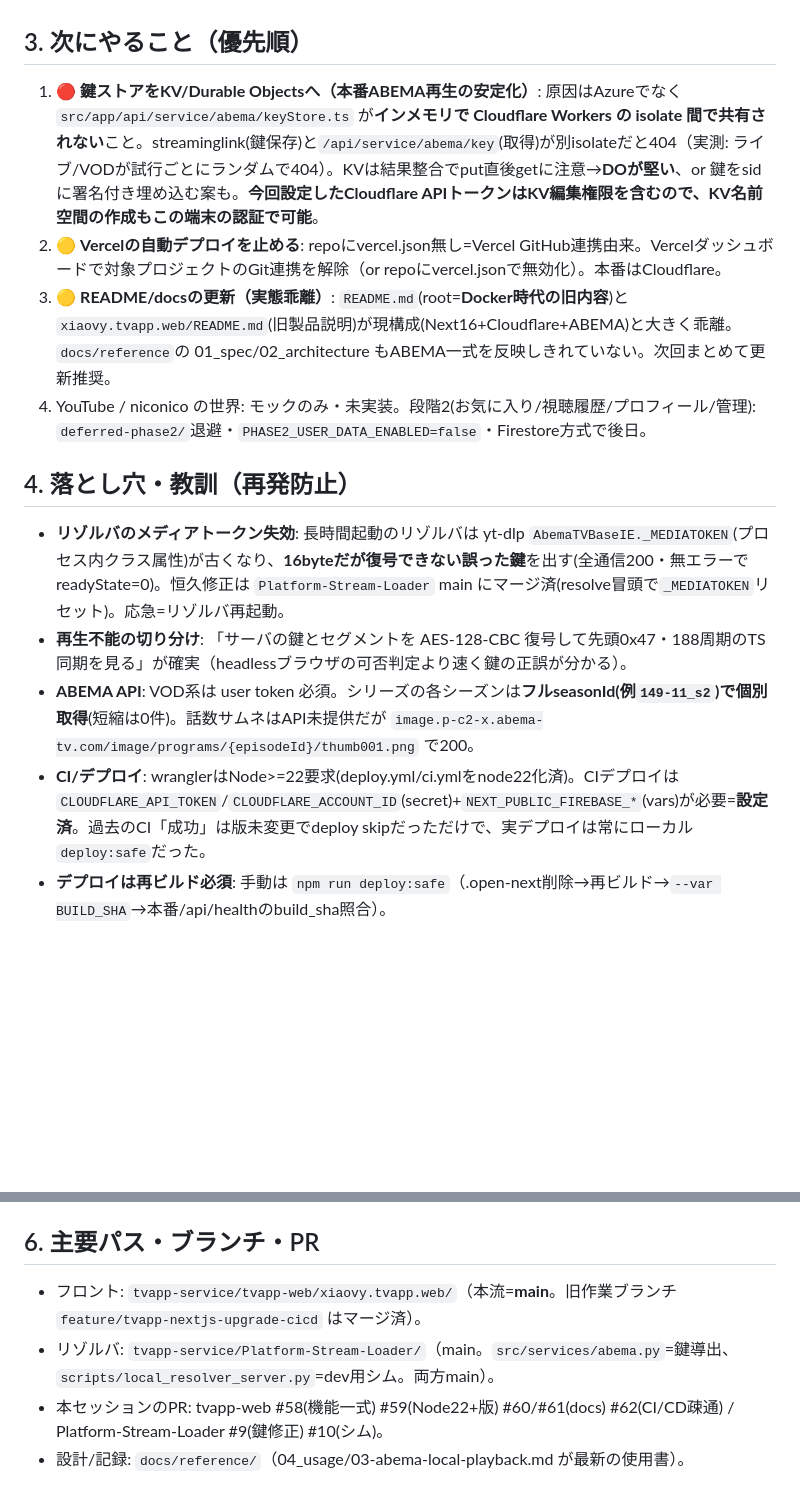
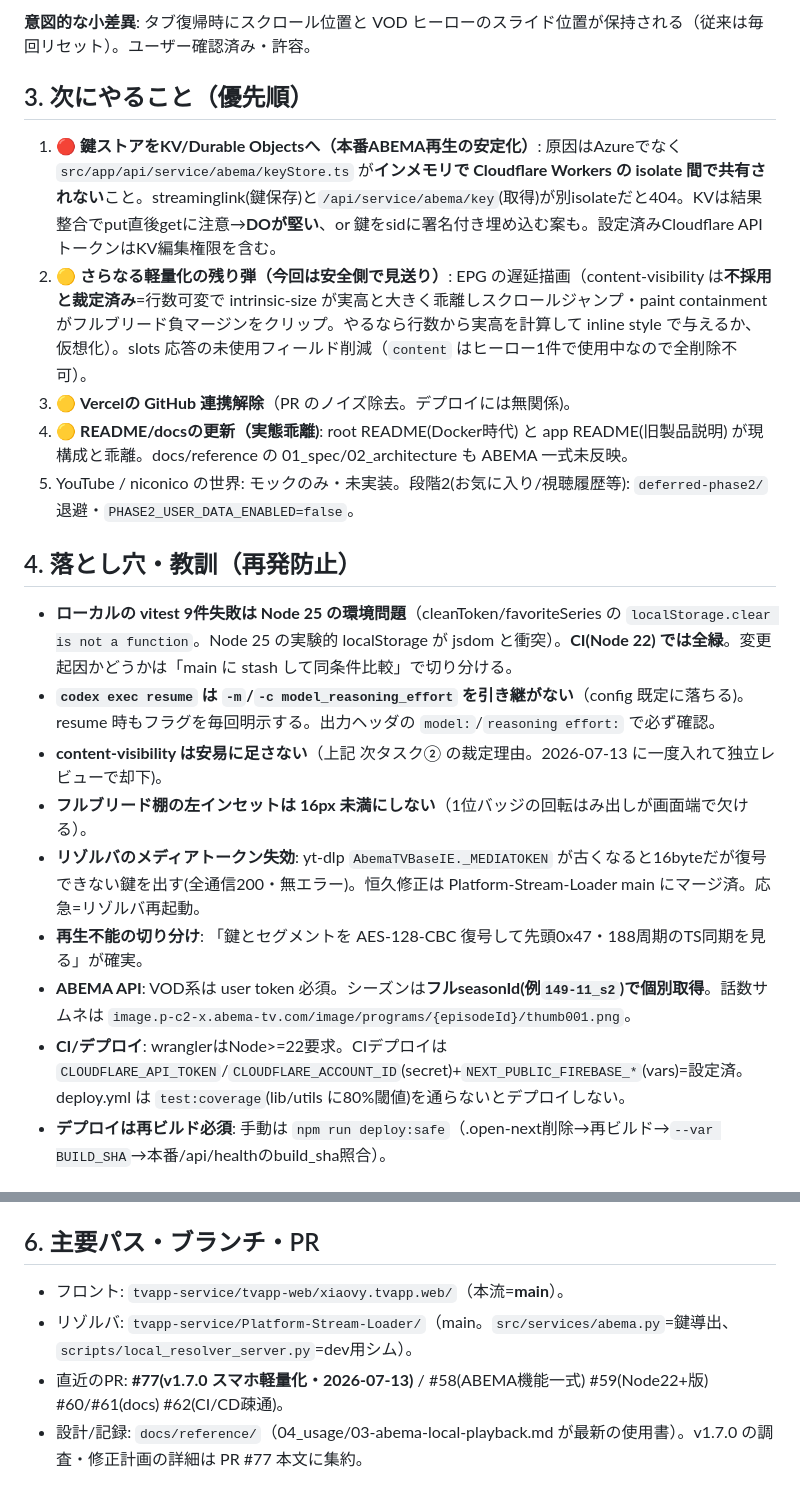
Before and after one commit to hirotaka42/tvapp-web, a Markdown page: HANDOVER.md, 2 parts joined by grey strips. Rendered like a GitHub page; blank space fills up the shorter version.

Commit message:
chore: HANDOVER.md を v1.7.0 時点に更新(スマホ軽量化の内容・教訓・次タスクを反映)

```diff
--- a/HANDOVER.md
+++ b/HANDOVER.md
@@ -30,15 +37,21 @@ TVER / ABEMA / YouTube / niconico を1つのWebアプリで切り替えて視聴
+**意図的な小差異**: タブ復帰時にスクロール位置と VOD ヒーローのスライド位置が保持される（従来は毎回リセット）。ユーザー確認済み・許容。
 
 ## 3. 次にやること（優先順）
-1. 🔴 **鍵ストアをKV/Durable Objectsへ（本番ABEMA再生の安定化）**: 原因はAzureでなく `src/app/api/service/abema/keyStore.ts` が**インメモリで Cloudflare Workers の isolate 間で共有されない**こと。streaminglink(鍵保存)と`/api/service/abema/key`(取得)が別isolateだと404（実測: ライブ/VODが試行ごとにランダムで404）。KVは結果整合でput直後getに注意→**DOが堅い**、or 鍵をsidに署名付き埋め込む案も。**今回設定したCloudflare APIトークンはKV編集権限を含むので、KV名前空間の作成もこの端末の認証で可能**。
-2. 🟡 **Vercelの自動デプロイを止める**: repoにvercel.json無し=Vercel GitHub連携由来。Vercelダッシュボードで対象プロジェクトのGit連携を解除（or repoにvercel.jsonで無効化）。本番はCloudflare。
-3. 🟡 **README/docsの更新（実態乖離）**: `README.md`(root=**Docker時代の旧内容**)と`xiaovy.tvapp.web/README.md`(旧製品説明)が現構成(Next16+Cloudflare+ABEMA)と大きく乖離。`docs/reference`の 01_spec/02_architecture もABEMA一式を反映しきれていない。次回まとめて更新推奨。
-4. YouTube / niconico の世界: モックのみ・未実装。段階2(お気に入り/視聴履歴/プロフィール/管理): `deferred-phase2/`退避・`PHASE2_USER_DATA_ENABLED=false`・Firestore方式で後日。
+1. 🔴 **鍵ストアをKV/Durable Objectsへ（本番ABEMA再生の安定化）**: 原因はAzureでなく `src/app/api/service/abema/keyStore.ts` が**インメモリで Cloudflare Workers の isolate 間で共有されない**こと。streaminglink(鍵保存)と`/api/service/abema/key`(取得)が別isolateだと404。KVは結果整合でput直後getに注意→**DOが堅い**、or 鍵をsidに署名付き埋め込む案も。設定済みCloudflare APIトークンはKV編集権限を含む。
+2. 🟡 **さらなる軽量化の残り弾（今回は安全側で見送り）**: EPG の遅延描画（content-visibility は**不採用と裁定済み**=行数可変で intrinsic-size が実高と大きく乖離しスクロールジャンプ・paint containment がフルブリード負マージンをクリップ。やるなら行数から実高を計算して inline style で与えるか、仮想化）。slots 応答の未使用フィールド削減（`content` はヒーロー1件で使用中なので全削除不可）。
+3. 🟡 **Vercelの GitHub 連携解除**（PR のノイズ除去。デプロイには無関係)。
+4. 🟡 **README/docsの更新（実態乖離)**: root README(Docker時代) と app README(旧製品説明) が現構成と乖離。docs/reference の 01_spec/02_architecture も ABEMA 一式未反映。
+5. YouTube / niconico の世界: モックのみ・未実装。段階2(お気に入り/視聴履歴等): `deferred-phase2/`退避・`PHASE2_USER_DATA_ENABLED=false`。
 
 ## 4. 落とし穴・教訓（再発防止）
-- **リゾルバのメディアトークン失効**: 長時間起動のリゾルバは yt-dlp `AbemaTVBaseIE._MEDIATOKEN`(プロセス内クラス属性)が古くなり、**16byteだが復号できない誤った鍵**を出す(全通信200・無エラーで readyState=0)。恒久修正は `Platform-Stream-Loader` main にマージ済(resolve冒頭で`_MEDIATOKEN`リセット)。応急=リゾルバ再起動。
-- **再生不能の切り分け**: 「サーバの鍵とセグメントを AES-128-CBC 復号して先頭0x47・188周期のTS同期を見る」が確実（headlessブラウザの可否判定より速く鍵の正誤が分かる）。
-- **ABEMA API**: VOD系は user token 必須。シリーズの各シーズンは**フルseasonId(例`149-11_s2`)で個別取得**(短縮は0件)。話数サムネはAPI未提供だが `image.p-c2-x.abema-tv.com/image/programs/{episodeId}/thumb001.png` で200。
-- **CI/デプロイ**: wranglerはNode>=22要求(deploy.yml/ci.ymlをnode22化済)。CIデプロイは `CLOUDFLARE_API_TOKEN`/`CLOUDFLARE_ACCOUNT_ID`(secret)+`NEXT_PUBLIC_FIREBASE_*`(vars)が必要=**設定済**。過去のCI「成功」は版未変更でdeploy skipだっただけで、実デプロイは常にローカル`deploy:safe`だった。
+- **ローカルの vitest 9件失敗は Node 25 の環境問題**（cleanToken/favoriteSeries の `localStorage.clear is not a function`。Node 25 の実験的 localStorage が jsdom と衝突）。**CI(Node 22) では全緑**。変更起因かどうかは「main に stash して同条件比較」で切り分ける。
+- **`codex exec resume` は `-m`/`-c model_reasoning_effort` を引き継がない**（config 既定に落ちる)。resume 時もフラグを毎回明示する。出力ヘッダの `model:`/`reasoning effort:` で必ず確認。
+- **content-visibility は安易に足さない**（上記 次タスク② の裁定理由。2026-07-13 に一度入れて独立レビューで却下)。
+- **フルブリード棚の左インセットは 16px 未満にしない**（1位バッジの回転はみ出しが画面端で欠ける）。
+- **リゾルバのメディアトークン失効**: yt-dlp `AbemaTVBaseIE._MEDIATOKEN` が古くなると16byteだが復号できない鍵を出す(全通信200・無エラー)。恒久修正は Platform-Stream-Loader main にマージ済。応急=リゾルバ再起動。
+- **再生不能の切り分け**: 「鍵とセグメントを AES-128-CBC 復号して先頭0x47・188周期のTS同期を見る」が確実。
+- **ABEMA API**: VOD系は user token 必須。シーズンは**フルseasonId(例`149-11_s2`)で個別取得**。話数サムネは `image.p-c2-x.abema-tv.com/image/programs/{episodeId}/thumb001.png`。
+- **CI/デプロイ**: wranglerはNode>=22要求。CIデプロイは `CLOUDFLARE_API_TOKEN`/`CLOUDFLARE_ACCOUNT_ID`(secret)+`NEXT_PUBLIC_FIREBASE_*`(vars)=設定済。deploy.yml は `test:coverage`(lib/utils に80%閾値)を通らないとデプロイしない。
 - **デプロイは再ビルド必須**: 手動は `npm run deploy:safe`（.open-next削除→再ビルド→`--var BUILD_SHA`→本番/api/healthのbuild_sha照合）。
 
 ## 5. ローカル起動 / デプロイ
@@ -49,7 +62,7 @@ TVER / ABEMA / YouTube / niconico を1つのWebアプリで切り替えて視聴
 - **デプロイ**: 版上げ→mainマージで**GH Actionsが自動でCloudflareへ**（または手元 `npm run deploy:safe`）。長時間プロセス(dev/リゾルバ)は検証後に必ずkill。
 
 ## 6. 主要パス・ブランチ・PR
-- フロント: `tvapp-service/tvapp-web/xiaovy.tvapp.web/`（本流=**main**。旧作業ブランチ `feature/tvapp-nextjs-upgrade-cicd` はマージ済）。
-- リゾルバ: `tvapp-service/Platform-Stream-Loader/`（main。`src/services/abema.py`=鍵導出、`scripts/local_resolver_server.py`=dev用シム。両方main）。
-- 本セッションのPR: tvapp-web #58(機能一式) #59(Node22+版) #60/#61(docs) #62(CI/CD疎通) / Platform-Stream-Loader #9(鍵修正) #10(シム)。
-- 設計/記録: `docs/reference/`（04_usage/03-abema-local-playback.md が最新の使用書）。
+- フロント: `tvapp-service/tvapp-web/xiaovy.tvapp.web/`（本流=**main**）。
+- リゾルバ: `tvapp-service/Platform-Stream-Loader/`（main。`src/services/abema.py`=鍵導出、`scripts/local_resolver_server.py`=dev用シム）。
+- 直近のPR: **#77(v1.7.0 スマホ軽量化・2026-07-13)** / #58(ABEMA機能一式) #59(Node22+版) #60/#61(docs) #62(CI/CD疎通)。
+- 設計/記録: `docs/reference/`（04_usage/03-abema-local-playback.md が最新の使用書）。v1.7.0 の調査・修正計画の詳細は PR #77 本文に集約。
```
Also changed, not shown: other parts of HANDOVER.md (+25 -18 lines).
